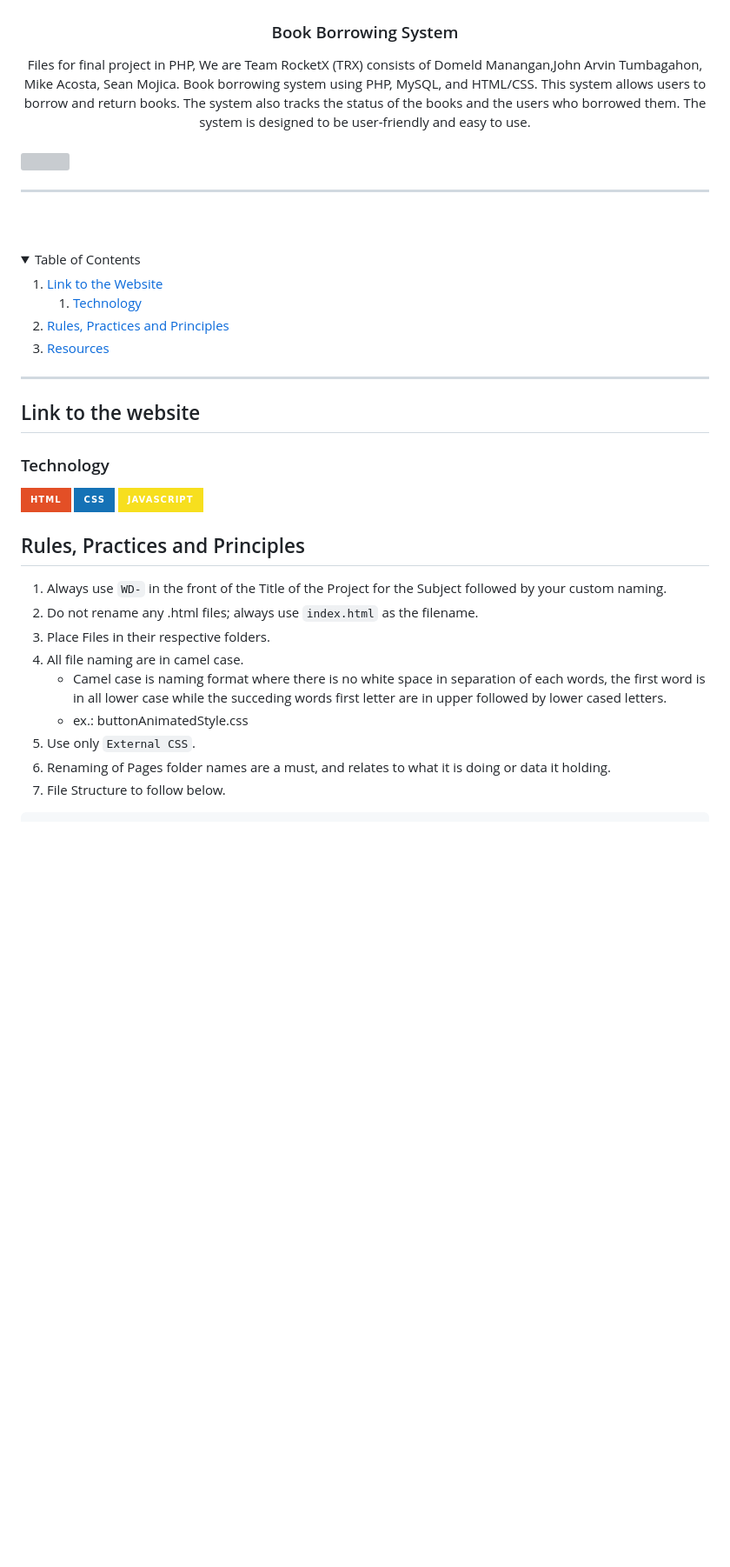
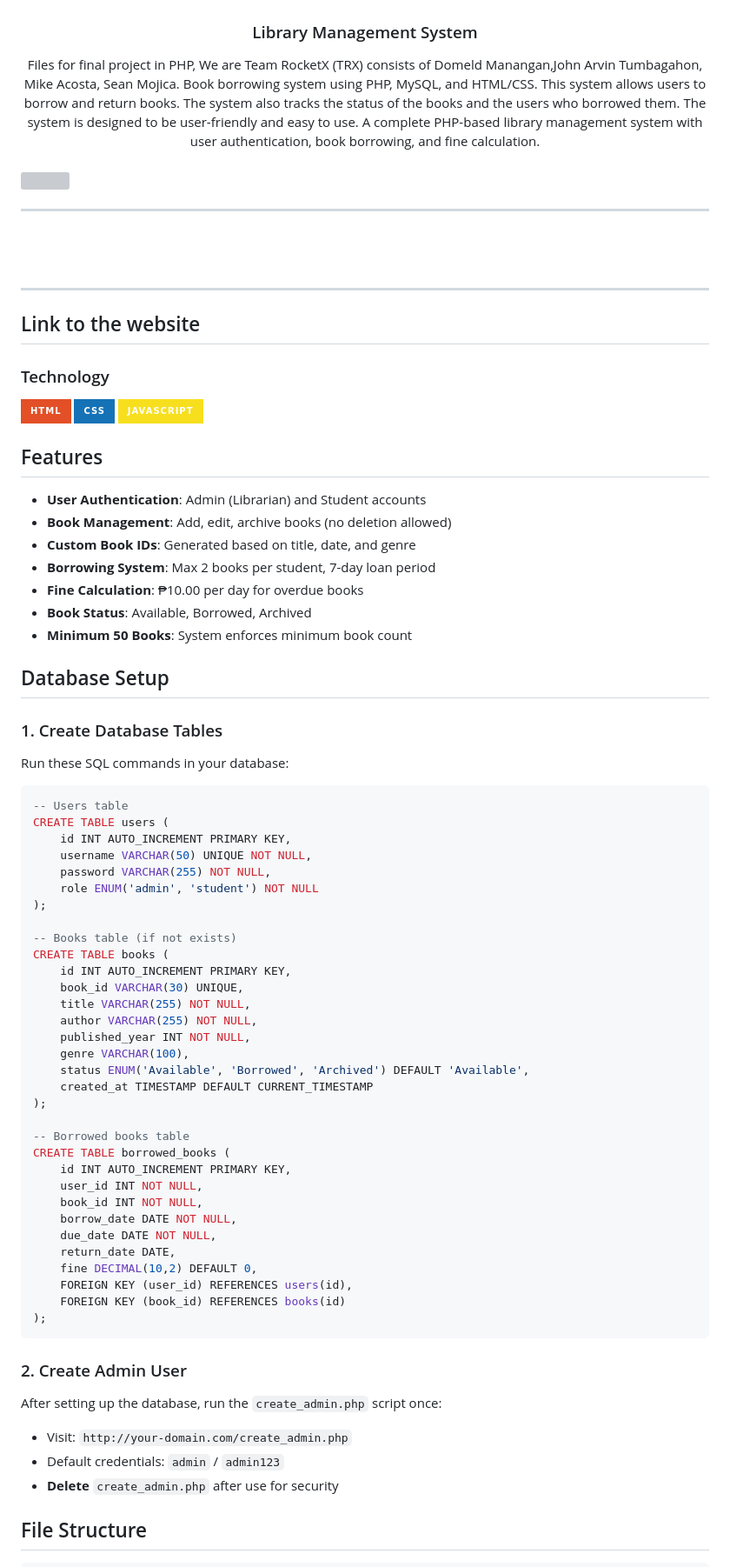
Before and after one commit to DomeldManangan/-TRX-PHP-Finals, a Markdown page: readme.md, the part around one of its changes. Shown at 87% size. GitHub-like rendering; folded sections open; badges without logos; blank space fills up the shorter version; grey boxes are pictures that could not be loaded.

````diff
--- a/readme.md
+++ b/readme.md
@@ -9,11 +9,11 @@
     <img src="./assets/img/LibraX_Logo_Black-removebg.png" alt="LibraX" width="auto" height="auto">
   </a>
 <!-- TODO: Change Title to the name of the title of your Project -->
-  <h3 align="center">Book Borrowing System</h3>
+  <h3 align="center">Library Management System</h3>
 </div>
 <!-- TODO: Make a short description -->
 <div align="center">
-  Files for final project in PHP, We are Team RocketX (TRX) consists of Domeld Manangan,John Arvin Tumbagahon, Mike Acosta, Sean Mojica. Book borrowing system using PHP, MySQL, and HTML/CSS. This system allows users to borrow and return books. The system also tracks the status of the books and the users who borrowed them. The system is designed to be user-friendly and easy to use.
+  Files for final project in PHP, We are Team RocketX (TRX) consists of Domeld Manangan,John Arvin Tumbagahon, Mike Acosta, Sean Mojica. Book borrowing system using PHP, MySQL, and HTML/CSS. This system allows users to borrow and return books. The system also tracks the status of the books and the users who borrowed them. The system is designed to be user-friendly and easy to use. A complete PHP-based library management system with user authentication, book borrowing, and fine calculation.
 </div>
 
 <br />
@@ -27,27 +27,6 @@
 <br />
 <br />
 
-<!-- TODO: If you want to add more layers for your readme -->
-<details>
-  <summary>Table of Contents</summary>
-  <ol>
-    <li>
-      <a href="#Link to the website">Link to the Website</a>
-      <ol>
-        <li>
-          <a href="#technology">Technology</a>
-        </li>
-      </ol>
-    </li>
-    <li>
-      <a href="#rule,-practices-and-principles">Rules, Practices and Principles</a>
-    </li>
-    <li>
-      <a href="#resources">Resources</a>
-    </li>
-  </ol>
-</details>
-
 ---
 ## Link to the website
 
@@ -58,15 +37,65 @@
 ![CSS](https://img.shields.io/badge/CSS-1572B6?style=for-the-badge&logo=css3&logoColor=white)
 ![JavaScript](https://img.shields.io/badge/JavaScript-F7DF1E?style=for-the-badge&logo=javascript&logoColor=white)
 
-## Rules, Practices and Principles
-1. Always use `WD-` in the front of the Title of the Project for the Subject followed by your custom naming.
-2. Do not rename any .html files; always use `index.html` as the filename.
-3. Place Files in their respective folders.
-4. All file naming are in camel case.
-   - Camel case is naming format where there is no white space in separation of each words, the first word is in all lower case while the succeding words first letter are in upper followed by lower cased letters.
-   - ex.: buttonAnimatedStyle.css
-5. Use only `External CSS`.
-6. Renaming of Pages folder names are a must, and relates to what it is doing or data it holding.
-7. File Structure to follow below.
+## Features
+
+- **User Authentication**: Admin (Librarian) and Student accounts
+- **Book Management**: Add, edit, archive books (no deletion allowed)
+- **Custom Book IDs**: Generated based on title, date, and genre
+- **Borrowing System**: Max 2 books per student, 7-day loan period
+- **Fine Calculation**: ₱10.00 per day for overdue books
+- **Book Status**: Available, Borrowed, Archived
+- **Minimum 50 Books**: System enforces minimum book count
+
+
+## Database Setup
+
+### 1. Create Database Tables
+
+Run these SQL commands in your database:
+
+```sql
+-- Users table
+CREATE TABLE users (
+    id INT AUTO_INCREMENT PRIMARY KEY,
+    username VARCHAR(50) UNIQUE NOT NULL,
+    password VARCHAR(255) NOT NULL,
+    role ENUM('admin', 'student') NOT NULL
+);
+
+-- Books table (if not exists)
+CREATE TABLE books (
+    id INT AUTO_INCREMENT PRIMARY KEY,
+    book_id VARCHAR(30) UNIQUE,
+    title VARCHAR(255) NOT NULL,
+    author VARCHAR(255) NOT NULL,
+    published_year INT NOT NULL,
+    genre VARCHAR(100),
+    status ENUM('Available', 'Borrowed', 'Archived') DEFAULT 'Available',
+    created_at TIMESTAMP DEFAULT CURRENT_TIMESTAMP
+);
+
+-- Borrowed books table
+CREATE TABLE borrowed_books (
+    id INT AUTO_INCREMENT PRIMARY KEY,
+    user_id INT NOT NULL,
+    book_id INT NOT NULL,
+    borrow_date DATE NOT NULL,
+    due_date DATE NOT NULL,
+    return_date DATE,
+    fine DECIMAL(10,2) DEFAULT 0,
+    FOREIGN KEY (user_id) REFERENCES users(id),
+    FOREIGN KEY (book_id) REFERENCES books(id)
+);
+```
+
+### 2. Create Admin User
+
+After setting up the database, run the `create_admin.php` script once:
+- Visit: `http://your-domain.com/create_admin.php`
+- Default credentials: `admin` / `admin123`
+- **Delete** `create_admin.php` after use for security
+
+## File Structure
 
 ```
````
Also changed, not shown: other parts of readme.md (+82 -25 lines).
